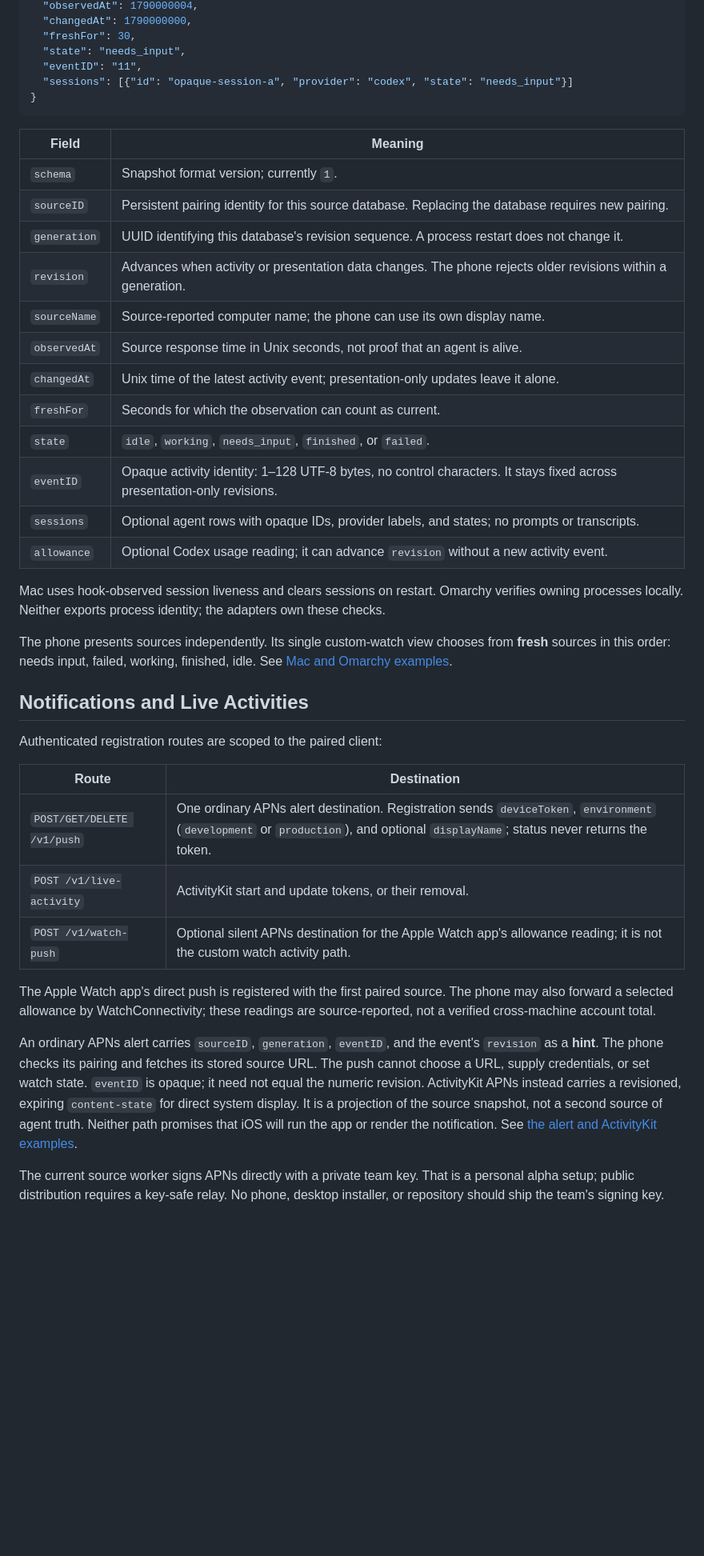
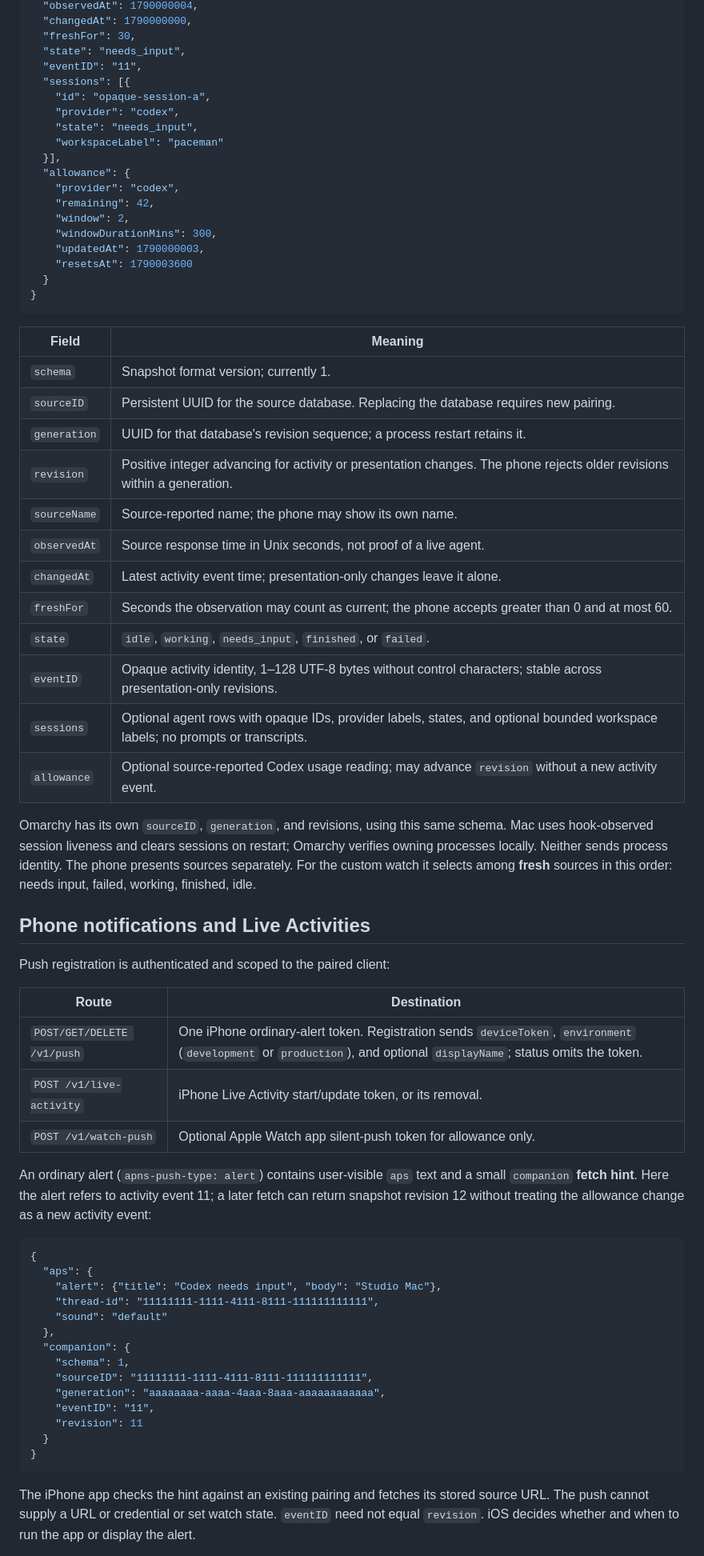
Before and after one commit to iamjamesim/Paceman, a Markdown page: docs/protocol.md, the part around one of its changes. Shown at 80% size. Drawn GitHub-style; blank space fills up the shorter version.

Commit message:
Consolidate and clarify communication protocol guide

````diff
--- a/docs/protocol.md
+++ b/docs/protocol.md
@@ -50,57 +71,78 @@ A minimal Mac response looks like this (example IDs and times):
   "freshFor": 30,
   "state": "needs_input",
   "eventID": "11",
-  "sessions": [{"id": "opaque-session-a", "provider": "codex", "state": "needs_input"}]
+  "sessions": [{
+    "id": "opaque-session-a",
+    "provider": "codex",
+    "state": "needs_input",
+    "workspaceLabel": "paceman"
+  }],
+  "allowance": {
+    "provider": "codex",
+    "remaining": 42,
+    "window": 2,
+    "windowDurationMins": 300,
+    "updatedAt": 1790000003,
+    "resetsAt": 1790003600
+  }
 }
 ```
 
 | Field | Meaning |
 | --- | --- |
-| `schema` | Snapshot format version; currently `1`. |
-| `sourceID` | Persistent pairing identity for this source database. Replacing the database requires new pairing. |
-| `generation` | UUID identifying this database's revision sequence. A process restart does not change it. |
-| `revision` | Advances when activity or presentation data changes. The phone rejects older revisions within a generation. |
-| `sourceName` | Source-reported computer name; the phone can use its own display name. |
-| `observedAt` | Source response time in Unix seconds, not proof that an agent is alive. |
-| `changedAt` | Unix time of the latest activity event; presentation-only updates leave it alone. |
-| `freshFor` | Seconds for which the observation can count as current. |
+| `schema` | Snapshot format version; currently 1. |
+| `sourceID` | Persistent UUID for the source database. Replacing the database requires new pairing. |
+| `generation` | UUID for that database's revision sequence; a process restart retains it. |
+| `revision` | Positive integer advancing for activity or presentation changes. The phone rejects older revisions within a generation. |
+| `sourceName` | Source-reported name; the phone may show its own name. |
+| `observedAt` | Source response time in Unix seconds, not proof of a live agent. |
+| `changedAt` | Latest activity event time; presentation-only changes leave it alone. |
+| `freshFor` | Seconds the observation may count as current; the phone accepts greater than 0 and at most 60. |
 | `state` | `idle`, `working`, `needs_input`, `finished`, or `failed`. |
-| `eventID` | Opaque activity identity: 1–128 UTF-8 bytes, no control characters. It stays fixed across presentation-only revisions. |
-| `sessions` | Optional agent rows with opaque IDs, provider labels, and states; no prompts or transcripts. |
-| `allowance` | Optional Codex usage reading; it can advance `revision` without a new activity event. |
+| `eventID` | Opaque activity identity, 1–128 UTF-8 bytes without control characters; stable across presentation-only revisions. |
+| `sessions` | Optional agent rows with opaque IDs, provider labels, states, and optional bounded workspace labels; no prompts or transcripts. |
+| `allowance` | Optional source-reported Codex usage reading; may advance `revision` without a new activity event. |
 
-Mac uses hook-observed session liveness and clears sessions on restart. Omarchy
-verifies owning processes locally. Neither exports process identity; the
-adapters own these checks.
+Omarchy has its own `sourceID`, `generation`, and revisions, using this same
+schema. Mac uses hook-observed session liveness and clears sessions on restart;
+Omarchy verifies owning processes locally. Neither sends process identity.
+The phone presents sources separately. For the custom watch it selects among
+**fresh** sources in this order: needs input, failed, working, finished, idle.
 
-The phone presents sources independently. Its single custom-watch view chooses
-from **fresh** sources in this order: needs input, failed, working, finished,
-idle. See [Mac and Omarchy examples](protocol-examples.md#mac-snapshot).
+## Phone notifications and Live Activities
 
-## Notifications and Live Activities
-
-Authenticated registration routes are scoped to the paired client:
+Push registration is authenticated and scoped to the paired client:
 
 | Route | Destination |
 | --- | --- |
-| `POST/GET/DELETE /v1/push` | One ordinary APNs alert destination. Registration sends `deviceToken`, `environment` (`development` or `production`), and optional `displayName`; status never returns the token. |
-| `POST /v1/live-activity` | ActivityKit start and update tokens, or their removal. |
-| `POST /v1/watch-push` | Optional silent APNs destination for the Apple Watch app's allowance reading; it is not the custom watch activity path. |
+| `POST/GET/DELETE /v1/push` | One iPhone ordinary-alert token. Registration sends `deviceToken`, `environment` (`development` or `production`), and optional `displayName`; status omits the token. |
+| `POST /v1/live-activity` | iPhone Live Activity start/update token, or its removal. |
+| `POST /v1/watch-push` | Optional Apple Watch app silent-push token for allowance only. |
 
-The Apple Watch app's direct push is registered with the first paired source.
-The phone may also forward a selected allowance by WatchConnectivity; these
-readings are source-reported, not a verified cross-machine account total.
+An ordinary alert (`apns-push-type: alert`) contains user-visible `aps` text
+and a small `companion` **fetch hint**. Here the alert refers to activity
+event 11; a later fetch can return snapshot revision 12 without treating
+the allowance change as a new activity event:
 
-An ordinary APNs alert carries `sourceID`, `generation`, `eventID`, and the event's
-`revision` as a **hint**. The phone checks its pairing and fetches its stored
-source URL. The push cannot choose a URL, supply credentials, or set watch state.
-`eventID` is opaque; it need not equal the numeric revision.
-ActivityKit APNs instead carries a revisioned, expiring `content-state` for direct
-system display. It is a projection of the source snapshot, not a second source
-of agent truth. Neither path promises that iOS will run the app or render the
-notification. See [the alert and ActivityKit examples](protocol-examples.md#apns-delivery).
+```json
+{
+  "aps": {
+    "alert": {"title": "Codex needs input", "body": "Studio Mac"},
+    "thread-id": "11111111-1111-4111-8111-111111111111",
+    "sound": "default"
+  },
+  "companion": {
+    "schema": 1,
+    "sourceID": "11111111-1111-4111-8111-111111111111",
+    "generation": "aaaaaaaa-aaaa-4aaa-8aaa-aaaaaaaaaaaa",
+    "eventID": "11",
+    "revision": 11
+  }
+}
+```
 
-The current source worker signs APNs directly with a private team key. That is
-a personal alpha setup; public distribution requires a key-safe relay. No phone,
-desktop installer, or repository should ship the team's signing key.
+The iPhone app checks the hint against an existing pairing and fetches its
+stored source URL. The push cannot supply a URL or credential or set watch
+state. `eventID` need not equal `revision`. iOS decides whether and when to
+run the app or display the alert.
 
````
Also changed, not shown: other parts of docs/protocol.md (+167 -57 lines), docs/protocol-examples.md (deleted, +0 -189 lines).
